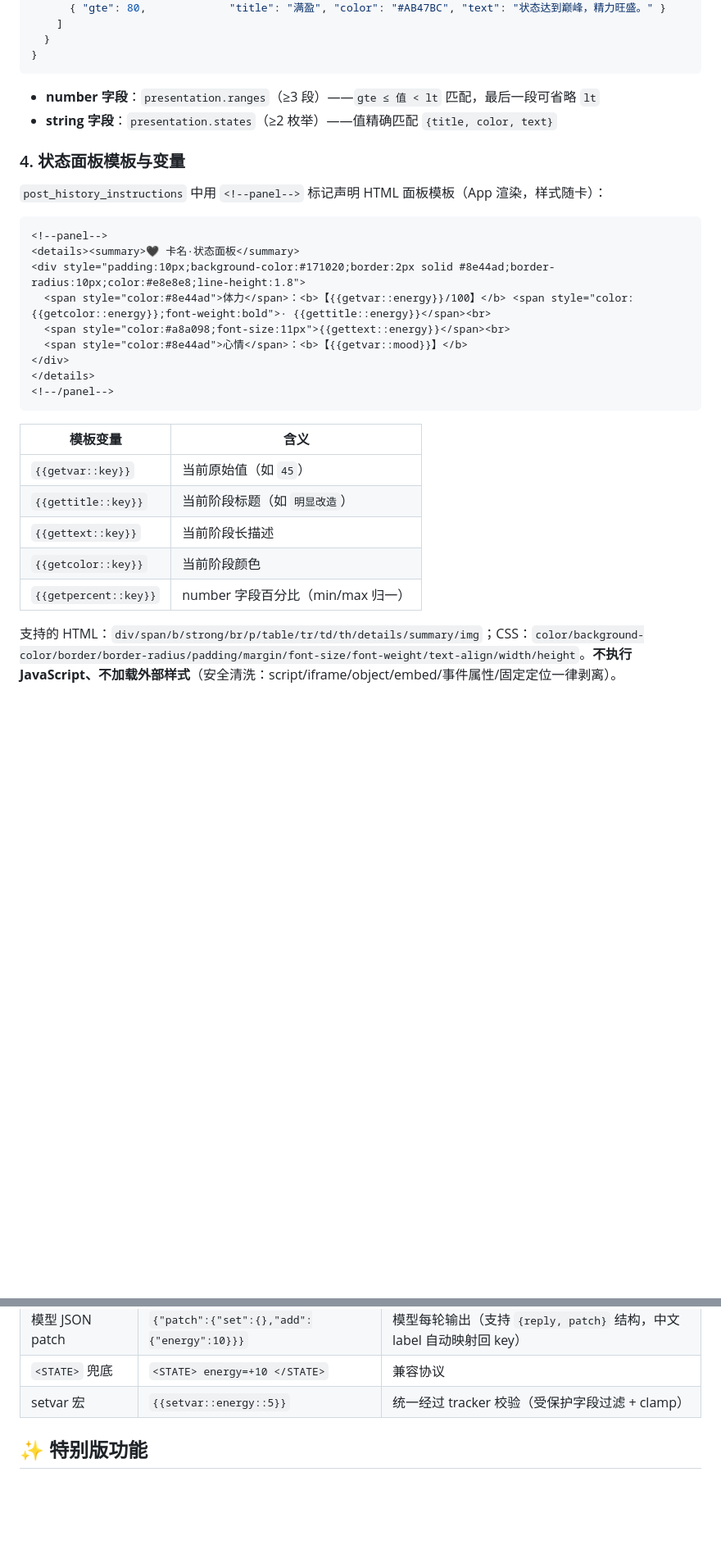
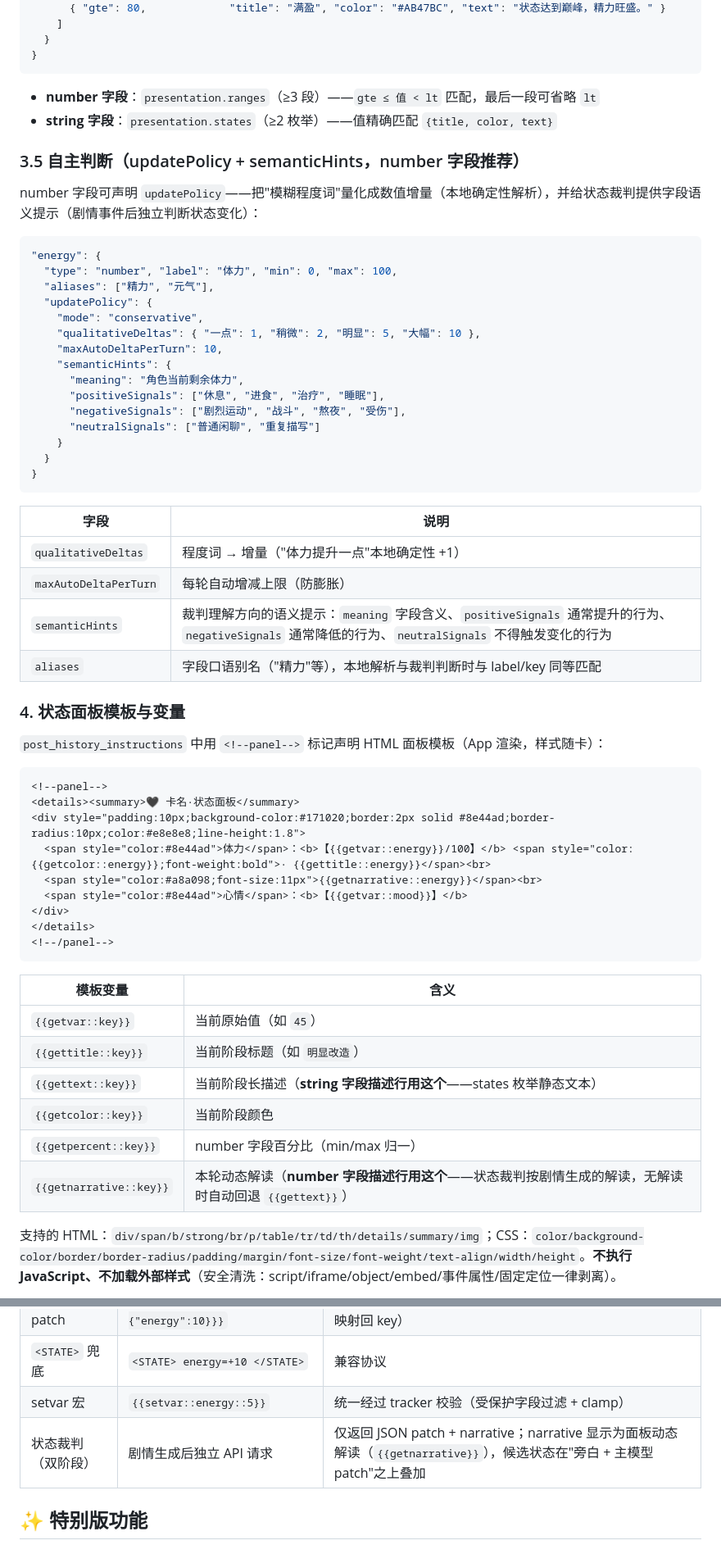
Before and after one commit to xyy1124/LnnLore, a Markdown page: README.md, 2 parts joined by grey strips. Shown at 82% size. Rendered like a GitHub page; blank space fills up the shorter version.

Commit message:
README: 补充 v63 tracker 协议（updatePolicy/semanticHints/getnarrative）

````diff
--- a/README.md
+++ b/README.md
@@ -81,6 +81,35 @@
 - **number 字段**：`presentation.ranges`（≥3 段）——`gte ≤ 值 < lt` 匹配，最后一段可省略 `lt`
 - **string 字段**：`presentation.states`（≥2 枚举）——值精确匹配 `{title, color, text}`
 
+### 3.5 自主判断（updatePolicy + semanticHints，number 字段推荐）
+
+number 字段可声明 `updatePolicy`——把"模糊程度词"量化成数值增量（本地确定性解析），并给状态裁判提供字段语义提示（剧情事件后独立判断状态变化）：
+
+```json
+"energy": {
+  "type": "number", "label": "体力", "min": 0, "max": 100,
+  "aliases": ["精力", "元气"],
+  "updatePolicy": {
+    "mode": "conservative",
+    "qualitativeDeltas": { "一点": 1, "稍微": 2, "明显": 5, "大幅": 10 },
+    "maxAutoDeltaPerTurn": 10,
+    "semanticHints": {
+      "meaning": "角色当前剩余体力",
+      "positiveSignals": ["休息", "进食", "治疗", "睡眠"],
+      "negativeSignals": ["剧烈运动", "战斗", "熬夜", "受伤"],
+      "neutralSignals": ["普通闲聊", "重复描写"]
+    }
+  }
+}
+```
+
+| 字段 | 说明 |
+|---|---|
+| `qualitativeDeltas` | 程度词 → 增量（"体力提升一点"本地确定性 +1） |
+| `maxAutoDeltaPerTurn` | 每轮自动增减上限（防膨胀） |
+| `semanticHints` | 裁判理解方向的语义提示：`meaning` 字段含义、`positiveSignals` 通常提升的行为、`negativeSignals` 通常降低的行为、`neutralSignals` 不得触发变化的行为 |
+| `aliases` | 字段口语别名（"精力"等），本地解析与裁判判断时与 label/key 同等匹配 |
+
 ### 4. 状态面板模板与变量
 
 `post_history_instructions` 中用 `<!--panel-->` 标记声明 HTML 面板模板（App 渲染，样式随卡）：
@@ -90,7 +119,7 @@
 <details><summary>🖤 卡名·状态面板</summary>
 <div style="padding:10px;background-color:#171020;border:2px solid #8e44ad;border-radius:10px;color:#e8e8e8;line-height:1.8">
   <span style="color:#8e44ad">体力</span>：<b>【{{getvar::energy}}/100】</b> <span style="color:{{getcolor::energy}};font-weight:bold">· {{gettitle::energy}}</span><br>
-  <span style="color:#a8a098;font-size:11px">{{gettext::energy}}</span><br>
+  <span style="color:#a8a098;font-size:11px">{{getnarrative::energy}}</span><br>
   <span style="color:#8e44ad">心情</span>：<b>【{{getvar::mood}}】</b>
 </div>
 </details>
@@ -101,9 +130,10 @@
 |---|---|
 | `{{getvar::key}}` | 当前原始值（如 `45`） |
 | `{{gettitle::key}}` | 当前阶段标题（如 `明显改造`） |
-| `{{gettext::key}}` | 当前阶段长描述 |
+| `{{gettext::key}}` | 当前阶段长描述（**string 字段描述行用这个**——states 枚举静态文本） |
 | `{{getcolor::key}}` | 当前阶段颜色 |
 | `{{getpercent::key}}` | number 字段百分比（min/max 归一） |
+| `{{getnarrative::key}}` | 本轮动态解读（**number 字段描述行用这个**——状态裁判按剧情生成的解读，无解读时自动回退 `{{gettext}}`） |
 
 支持的 HTML：`div/span/b/strong/br/p/table/tr/td/th/details/summary/img`；CSS：`color/background-color/border/border-radius/padding/margin/font-size/font-weight/text-align/width/height`。**不执行 JavaScript、不加载外部样式**（安全清洗：script/iframe/object/embed/事件属性/固定定位一律剥离）。
 
@@ -115,6 +145,7 @@
 | 模型 JSON patch | `{"patch":{"set":{},"add":{"energy":10}}}` | 模型每轮输出（支持 `{reply, patch}` 结构，中文 label 自动映射回 key） |
 | `<STATE>` 兜底 | `<STATE> energy=+10 </STATE>` | 兼容协议 |
 | setvar 宏 | `{{setvar::energy::5}}` | 统一经过 tracker 校验（受保护字段过滤 + clamp） |
+| 状态裁判（双阶段） | 剧情生成后独立 API 请求 | 仅返回 JSON patch + narrative；narrative 显示为面板动态解读（`{{getnarrative}}`），候选状态在"旁白 + 主模型 patch"之上叠加 |
 
 ## ✨ 特别版功能
 
````
